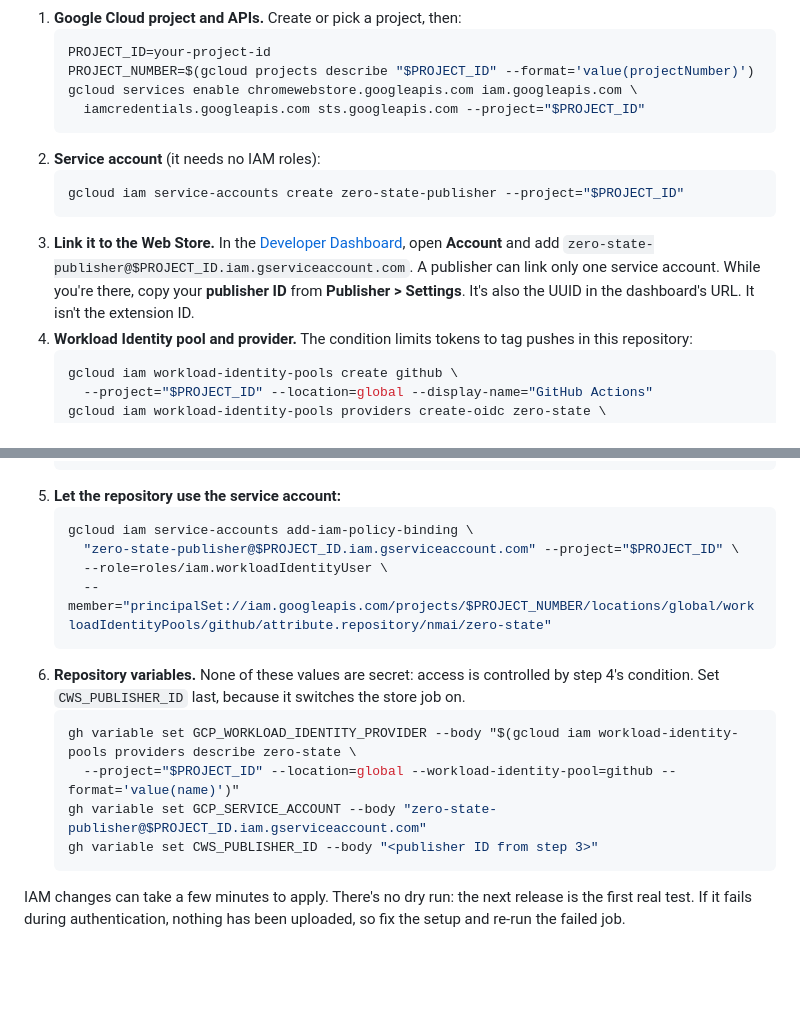
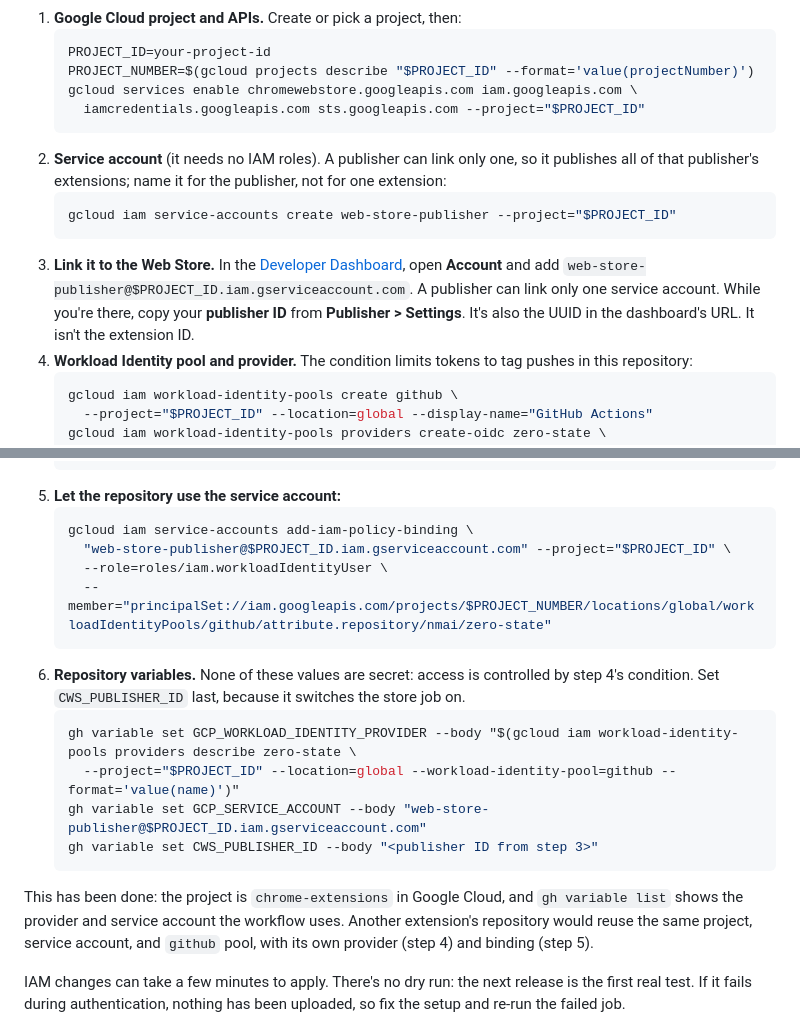
Before and after one commit to nmai/zero-state, a Markdown page: DEPLOYMENT.md, 2 parts joined by grey strips. Rendered like a GitHub page; blank space fills up the shorter version.

Commit message:
DEPLOYMENT.md: record the Chrome Web Store setup as done
The service account is web-store-publisher rather than zero-state-publisher: a publisher can link only one, so it publishes every extension in the shared chrome-extensions project. Notes how another extension's repository would reuse the setup.

````diff
--- a/DEPLOYMENT.md
+++ b/DEPLOYMENT.md
@@ -79,11 +79,11 @@ Prerequisite: 2-step verification on the Google account that owns the developer
    gcloud services enable chromewebstore.googleapis.com iam.googleapis.com \
      iamcredentials.googleapis.com sts.googleapis.com --project="$PROJECT_ID"
    ```
-2. **Service account** (it needs no IAM roles):
+2. **Service account** (it needs no IAM roles). A publisher can link only one, so it publishes all of that publisher's extensions; name it for the publisher, not for one extension:
    ```sh
-   gcloud iam service-accounts create zero-state-publisher --project="$PROJECT_ID"
+   gcloud iam service-accounts create web-store-publisher --project="$PROJECT_ID"
    ```
-3. **Link it to the Web Store.** In the [Developer Dashboard](https://chrome.google.com/webstore/devconsole), open **Account** and add `zero-state-publisher@$PROJECT_ID.iam.gserviceaccount.com`. A publisher can link only one service account. While you're there, copy your **publisher ID** from **Publisher > Settings**. It's also the UUID in the dashboard's URL. It isn't the extension ID.
+3. **Link it to the Web Store.** In the [Developer Dashboard](https://chrome.google.com/webstore/devconsole), open **Account** and add `web-store-publisher@$PROJECT_ID.iam.gserviceaccount.com`. A publisher can link only one service account. While you're there, copy your **publisher ID** from **Publisher > Settings**. It's also the UUID in the dashboard's URL. It isn't the extension ID.
 4. **Workload Identity pool and provider.** The condition limits tokens to tag pushes in this repository:
    ```sh
    gcloud iam workload-identity-pools create github \
@@ -98,7 +98,7 @@ Prerequisite: 2-step verification on the Google account that owns the developer
 5. **Let the repository use the service account:**
    ```sh
    gcloud iam service-accounts add-iam-policy-binding \
-     "zero-state-publisher@$PROJECT_ID.iam.gserviceaccount.com" --project="$PROJECT_ID" \
+     "web-store-publisher@$PROJECT_ID.iam.gserviceaccount.com" --project="$PROJECT_ID" \
      --role=roles/iam.workloadIdentityUser \
      --member="principalSet://iam.googleapis.com/projects/$PROJECT_NUMBER/locations/global/workloadIdentityPools/github/attribute.repository/nmai/zero-state"
    ```
@@ -106,9 +106,11 @@ Prerequisite: 2-step verification on the Google account that owns the developer
    ```sh
    gh variable set GCP_WORKLOAD_IDENTITY_PROVIDER --body "$(gcloud iam workload-identity-pools providers describe zero-state \
      --project="$PROJECT_ID" --location=global --workload-identity-pool=github --format='value(name)')"
-   gh variable set GCP_SERVICE_ACCOUNT --body "zero-state-publisher@$PROJECT_ID.iam.gserviceaccount.com"
+   gh variable set GCP_SERVICE_ACCOUNT --body "web-store-publisher@$PROJECT_ID.iam.gserviceaccount.com"
    gh variable set CWS_PUBLISHER_ID --body "<publisher ID from step 3>"
    ```
+
+This has been done: the project is `chrome-extensions` in Google Cloud, and `gh variable list` shows the provider and service account the workflow uses. Another extension's repository would reuse the same project, service account, and `github` pool, with its own provider (step 4) and binding (step 5).
 
 IAM changes can take a few minutes to apply. There's no dry run: the next release is the first real test. If it fails during authentication, nothing has been uploaded, so fix the setup and re-run the failed job.
 
````
